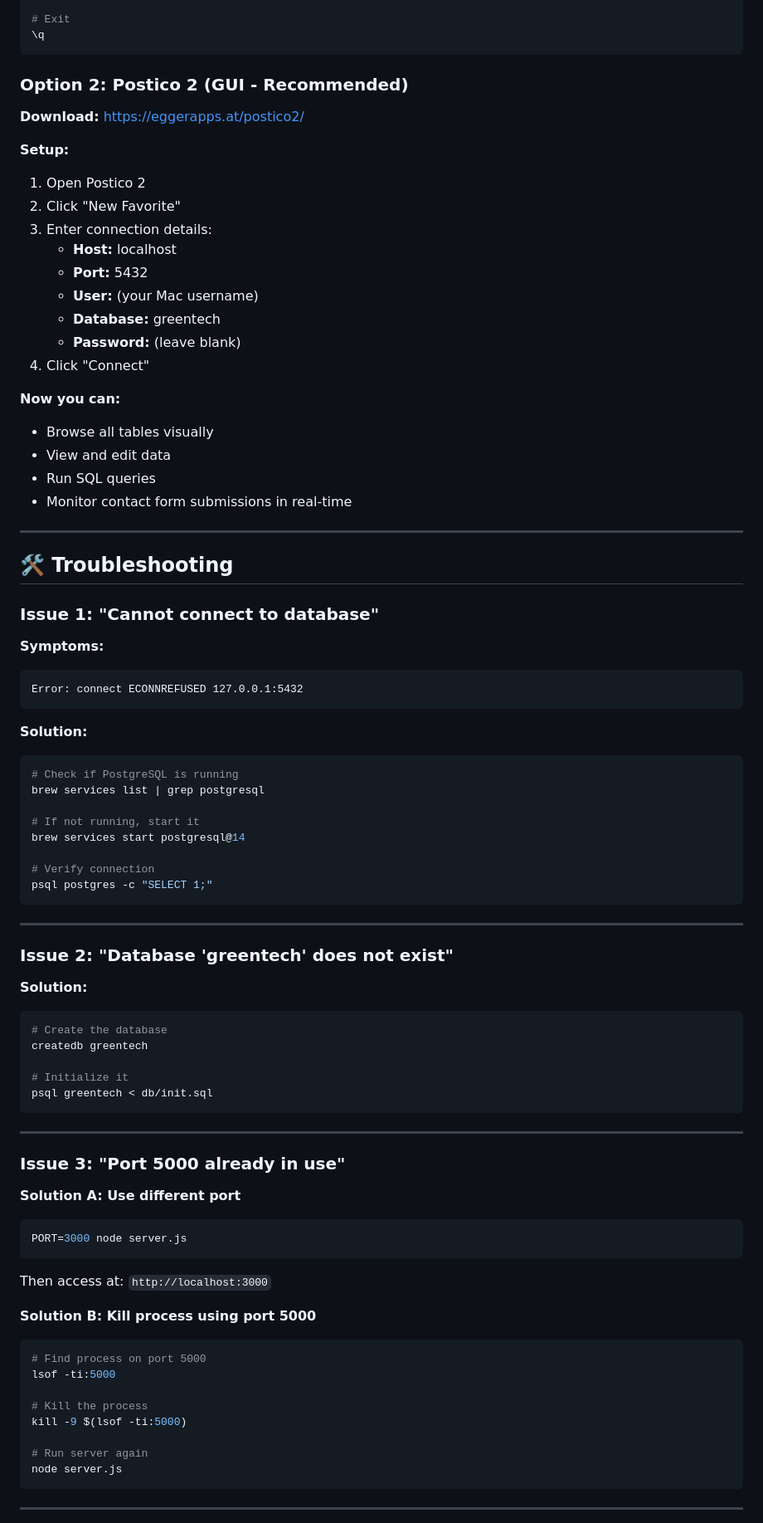
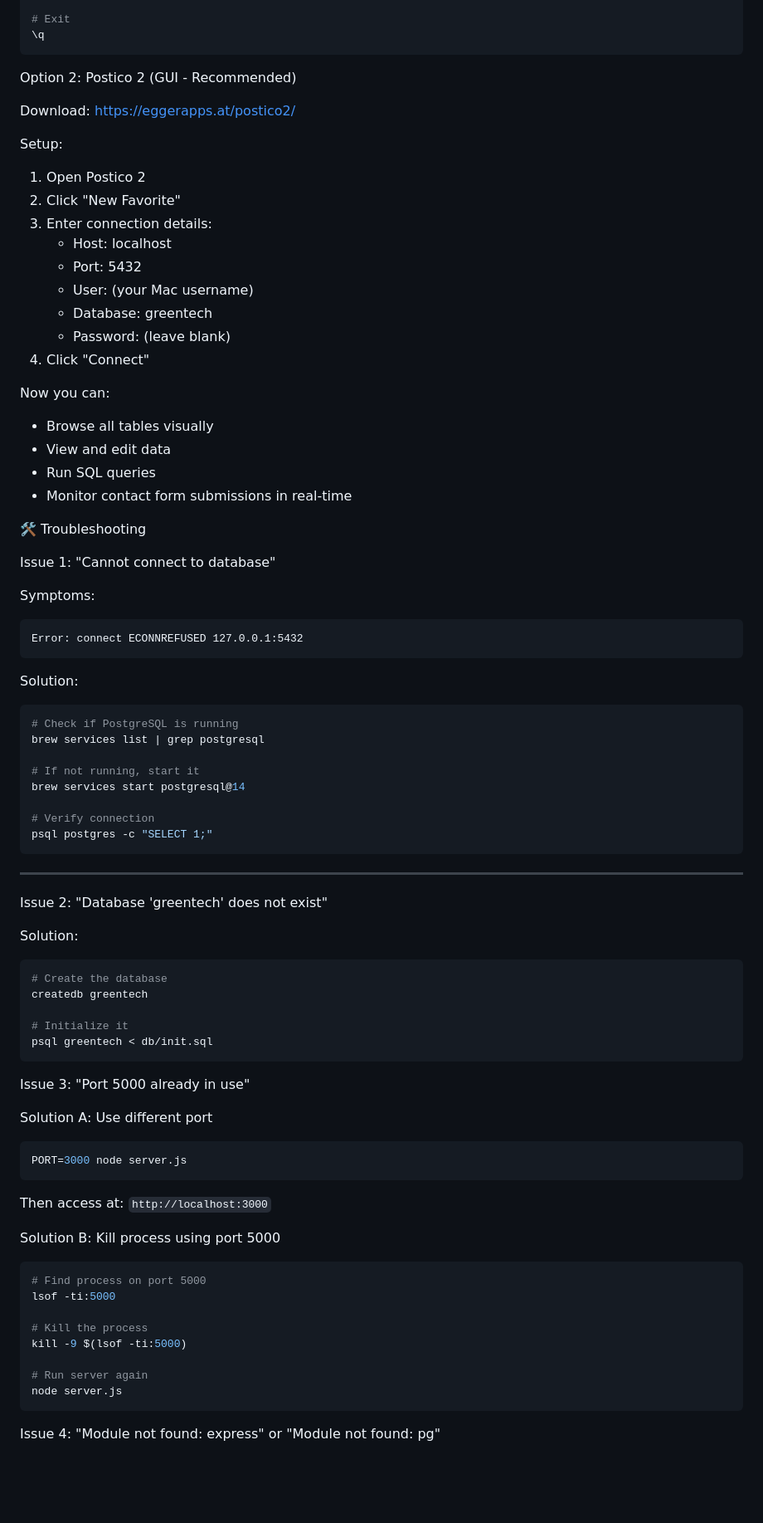
Before and after one commit to jaanvi-bajaj/GreenTech-Solutions, a Markdown page: README.md, the part around the change printed below. Shown: that part at 83% size. GitHub-like rendering; blank space fills up the shorter version.

````diff
--- a/README.md
+++ b/README.md
@@ -470,39 +440,37 @@ SELECT name, email, message FROM contact_submissions;
 \q
 ```
 
-### Option 2: Postico 2 (GUI - Recommended)
+Option 2: Postico 2 (GUI - Recommended)
 
-**Download:** https://eggerapps.at/postico2/
+Download: https://eggerapps.at/postico2/
 
-**Setup:**
+Setup:
 1. Open Postico 2
 2. Click "New Favorite"
 3. Enter connection details:
-   - **Host:** localhost
-   - **Port:** 5432
-   - **User:** (your Mac username)
-   - **Database:** greentech
-   - **Password:** (leave blank)
+   - Host: localhost
+   - Port: 5432
+   - User: (your Mac username)
+   - Database: greentech
+   - Password: (leave blank)
 4. Click "Connect"
 
-**Now you can:**
+Now you can:
 - Browse all tables visually
 - View and edit data
 - Run SQL queries
 - Monitor contact form submissions in real-time
 
----
+🛠️ Troubleshooting
 
-## 🛠️ Troubleshooting
+Issue 1: "Cannot connect to database"
 
-### Issue 1: "Cannot connect to database"
-
-**Symptoms:**
+Symptoms:
 ```
 Error: connect ECONNREFUSED 127.0.0.1:5432
 ```
 
-**Solution:**
+Solution:
 ```bash
 # Check if PostgreSQL is running
 brew services list | grep postgresql
@@ -516,9 +484,9 @@ psql postgres -c "SELECT 1;"
 
 ---
 
-### Issue 2: "Database 'greentech' does not exist"
+Issue 2: "Database 'greentech' does not exist"
 
-**Solution:**
+Solution:
 ```bash
 # Create the database
 createdb greentech
@@ -527,17 +495,15 @@ createdb greentech
 psql greentech < db/init.sql
 ```
 
----
+Issue 3: "Port 5000 already in use"
 
-### Issue 3: "Port 5000 already in use"
-
-**Solution A: Use different port**
+Solution A: Use different port
 ```bash
 PORT=3000 node server.js
 ```
 Then access at: `http://localhost:3000`
 
-**Solution B: Kill process using port 5000**
+Solution B: Kill process using port 5000
 ```bash
 # Find process on port 5000
 lsof -ti:5000
@@ -549,5 +515,5 @@ kill -9 $(lsof -ti:5000)
 node server.js
 ```
 
----
+Issue 4: "Module not found: express" or "Module not found: pg"
 
````
Also changed, not shown: other parts of README.md (+141 -235 lines).
